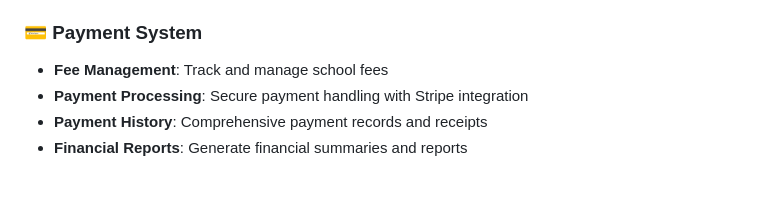
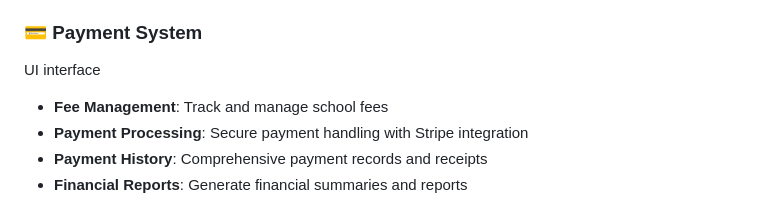
Before and after one commit to Nat1-Y/School_system_test, a Markdown page: README.md, the part around the change. Drawn GitHub-style; blank space fills up the shorter version.

Commit message:
Add UI interface to Payment System section
Added UI interface section to Payment System.

```diff
--- a/README.md
+++ b/README.md
@@ -57,6 +57,7 @@ UI interface
 - **Notification System**: Keep users informed of important updates
 
 ### 💳 Payment System
+UI interface
 - **Fee Management**: Track and manage school fees
 - **Payment Processing**: Secure payment handling with Stripe integration
 - **Payment History**: Comprehensive payment records and receipts
```
